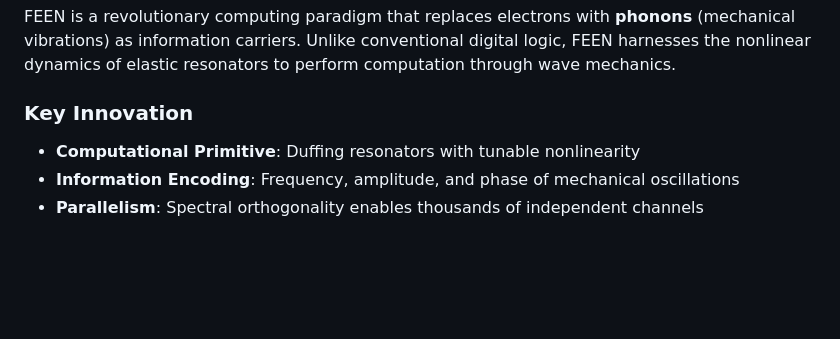
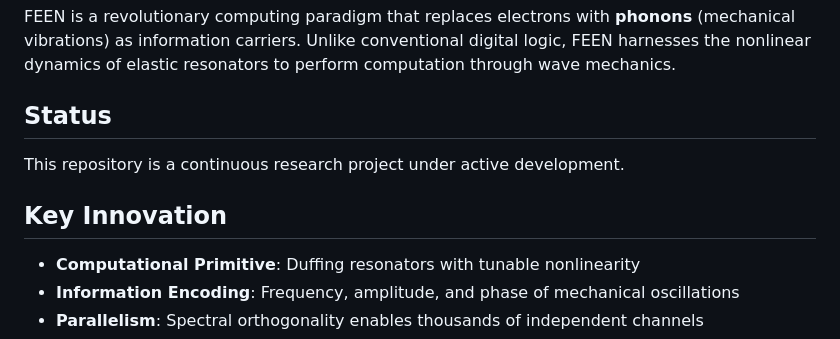
Before and after one commit to dfeen87/FEEN, a Markdown page: README.md, the part around one of its changes. Drawn GitHub-style; blank space fills up the shorter version.

```diff
--- a/README.md
+++ b/README.md
@@ -19,7 +19,11 @@
 
 FEEN is a revolutionary computing paradigm that replaces electrons with **phonons** (mechanical vibrations) as information carriers. Unlike conventional digital logic, FEEN harnesses the nonlinear dynamics of elastic resonators to perform computation through wave mechanics.
 
-### Key Innovation
+## Status
+
+This repository is a continuous research project under active development.
+
+## Key Innovation
 
 - **Computational Primitive**: Duffing resonators with tunable nonlinearity
 - **Information Encoding**: Frequency, amplitude, and phase of mechanical oscillations
```
Also changed, not shown: other parts of README.md (+1 -1 lines).
